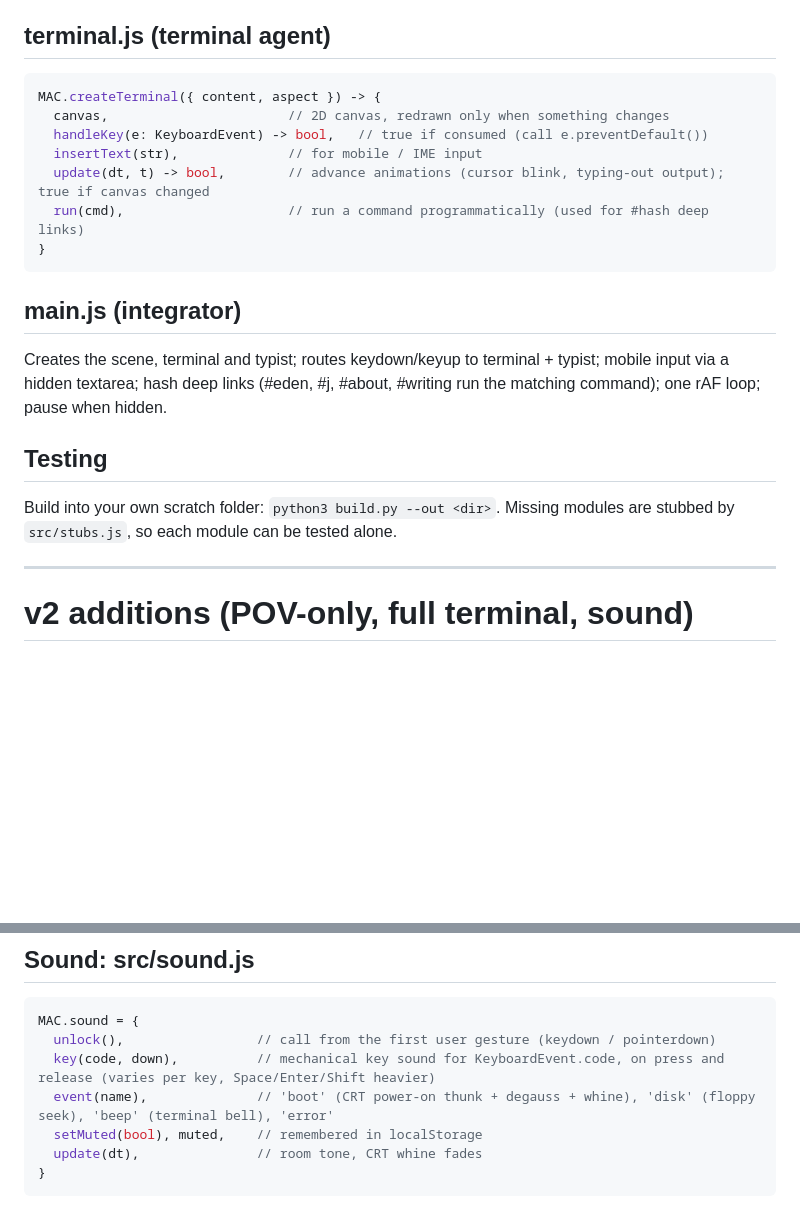
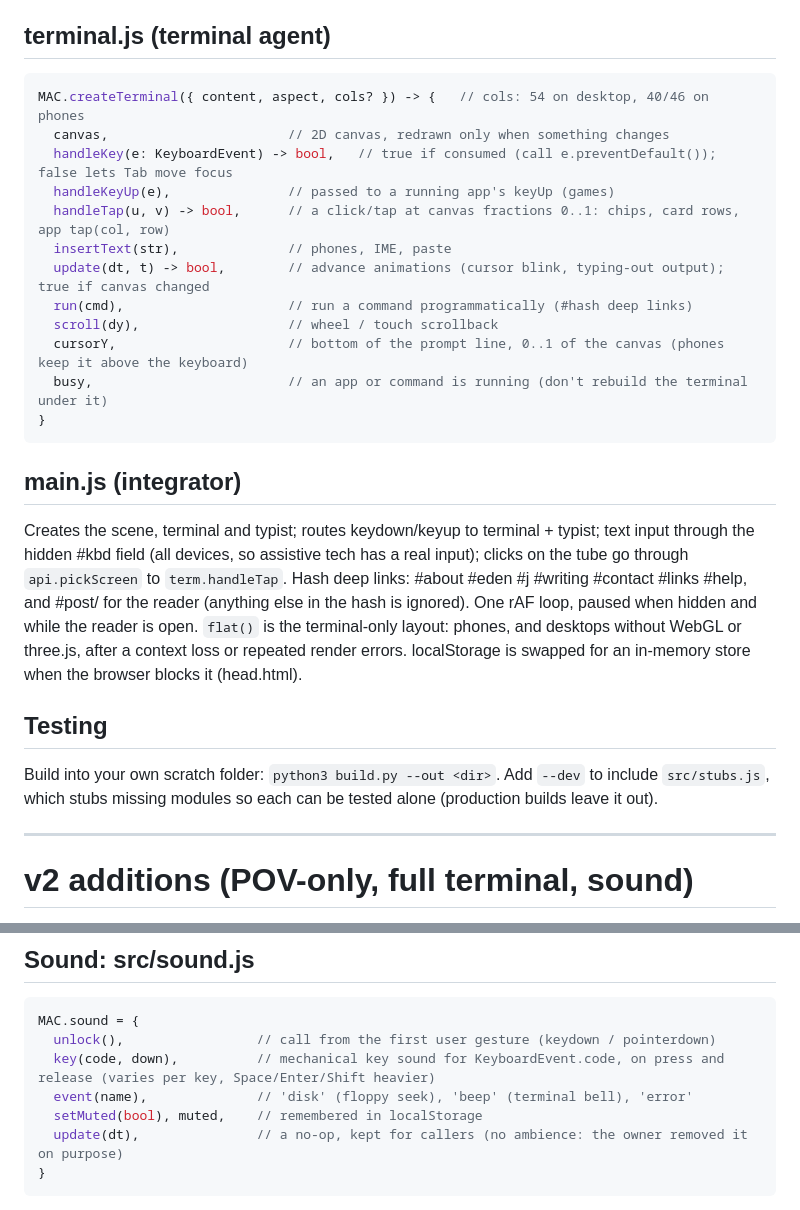
Before and after one commit to Knihalani/personal-site, a Markdown page: src/CONTRACT.md, 2 parts joined by grey strips. Drawn GitHub-style; blank space fills up the shorter version.

Commit message:
CONTRACT.md matches the code: terminal API, main.js routing and fallbacks, sound events, --dev stubs
Co-Authored-By: Claude Opus 5.5 <noreply@anthropic.com>
Claude-Session: https://claude.ai/code/session_01YBqayc3e2bchEC16PPFJDm

````diff
--- a/src/CONTRACT.md
+++ b/src/CONTRACT.md
@@ -63,22 +63,31 @@ motion stay in sync. Unknown codes: pick the nearest key or just bob a finger.
 
 ## terminal.js (terminal agent)
 ```js
-MAC.createTerminal({ content, aspect }) -> {
+MAC.createTerminal({ content, aspect, cols? }) -> {   // cols: 54 on desktop, 40/46 on phones
   canvas,                       // 2D canvas, redrawn only when something changes
-  handleKey(e: KeyboardEvent) -> bool,   // true if consumed (call e.preventDefault())
-  insertText(str),              // for mobile / IME input
+  handleKey(e: KeyboardEvent) -> bool,   // true if consumed (call e.preventDefault()); false lets Tab move focus
+  handleKeyUp(e),               // passed to a running app's keyUp (games)
+  handleTap(u, v) -> bool,      // a click/tap at canvas fractions 0..1: chips, card rows, app tap(col, row)
+  insertText(str),              // phones, IME, paste
   update(dt, t) -> bool,        // advance animations (cursor blink, typing-out output); true if canvas changed
-  run(cmd),                     // run a command programmatically (used for #hash deep links)
+  run(cmd),                     // run a command programmatically (#hash deep links)
+  scroll(dy),                   // wheel / touch scrollback
+  cursorY,                      // bottom of the prompt line, 0..1 of the canvas (phones keep it above the keyboard)
+  busy,                         // an app or command is running (don't rebuild the terminal under it)
 }
 ```
 
 ## main.js (integrator)
-Creates the scene, terminal and typist; routes keydown/keyup to terminal + typist; mobile input via a hidden
-textarea; hash deep links (#eden, #j, #about, #writing run the matching command); one rAF loop; pause when hidden.
+Creates the scene, terminal and typist; routes keydown/keyup to terminal + typist; text input through the hidden
+#kbd field (all devices, so assistive tech has a real input); clicks on the tube go through `api.pickScreen` to
+`term.handleTap`. Hash deep links: #about #eden #j #writing #contact #links #help, and #post/<slug> for the reader
+(anything else in the hash is ignored). One rAF loop, paused when hidden and while the reader is open.
+`flat()` is the terminal-only layout: phones, and desktops without WebGL or three.js, after a context loss or
+repeated render errors. localStorage is swapped for an in-memory store when the browser blocks it (head.html).
 
 ## Testing
-Build into your own scratch folder: `python3 build.py --out <dir>`. Missing modules are stubbed by
-`src/stubs.js`, so each module can be tested alone.
+Build into your own scratch folder: `python3 build.py --out <dir>`. Add `--dev` to include `src/stubs.js`, which
+stubs missing modules so each can be tested alone (production builds leave it out).
 
 ---------------------------------------------------------------------------------------------------
 # v2 additions (POV-only, full terminal, sound)
@@ -95,9 +104,9 @@ The visible parts are the forearms, sleeves and hands, so they must look great f
 MAC.sound = {
   unlock(),                 // call from the first user gesture (keydown / pointerdown)
   key(code, down),          // mechanical key sound for KeyboardEvent.code, on press and release (varies per key, Space/Enter/Shift heavier)
-  event(name),              // 'boot' (CRT power-on thunk + degauss + whine), 'disk' (floppy seek), 'beep' (terminal bell), 'error'
+  event(name),              // 'disk' (floppy seek), 'beep' (terminal bell), 'error'
   setMuted(bool), muted,    // remembered in localStorage
-  update(dt),               // room tone, CRT whine fades
+  update(dt),               // a no-op, kept for callers (no ambience: the owner removed it on purpose)
 }
 ```
 The typist calls `MAC.sound.key(code, true)` at finger contact and `(code, false)` at release (if MAC.sound exists).
````
